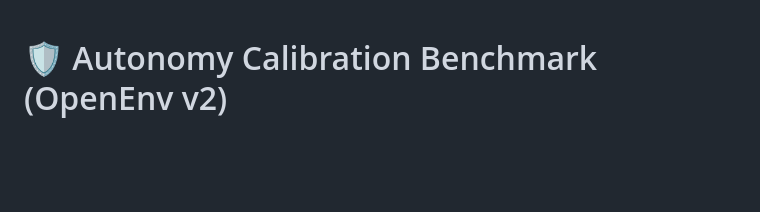
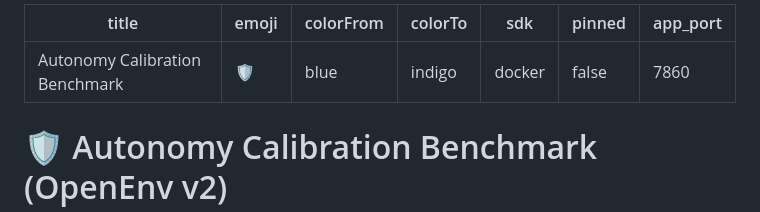
Before and after one commit to Rhythm280/Autonomy-Calibration-Environment, a Markdown page: README.md, the part around the change. GitHub-like rendering; blank space fills up the shorter version.

Commit message:
fix: add mandatory Hugging Face Space metadata to README

```diff
--- a/README.md
+++ b/README.md
@@ -1,3 +1,13 @@
+---
+title: Autonomy Calibration Benchmark
+emoji: 🛡️
+colorFrom: blue
+colorTo: indigo
+sdk: docker
+pinned: false
+app_port: 7860
+---
+
 # 🛡️ Autonomy Calibration Benchmark (OpenEnv v2)
 
 > **"It is not enough to be right; an agent must also know when it is blind."**
```
